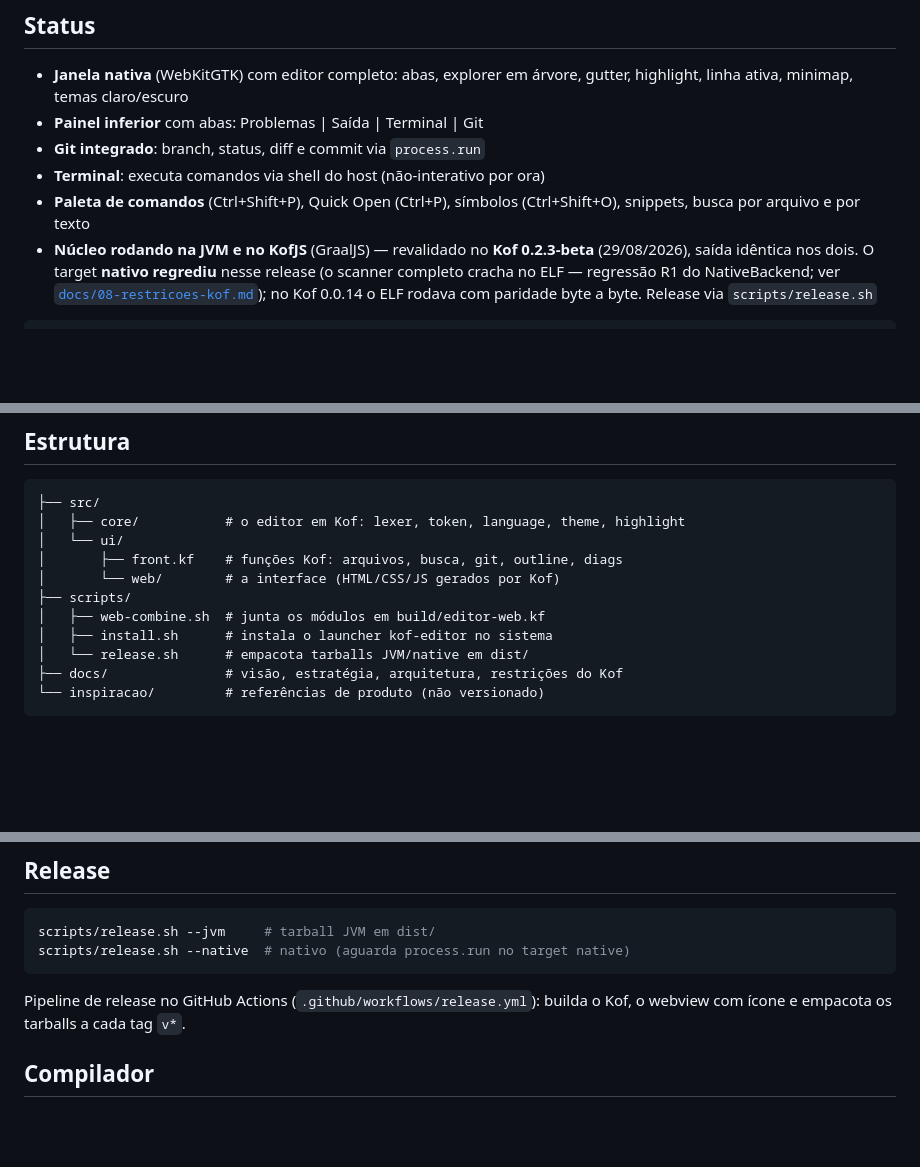
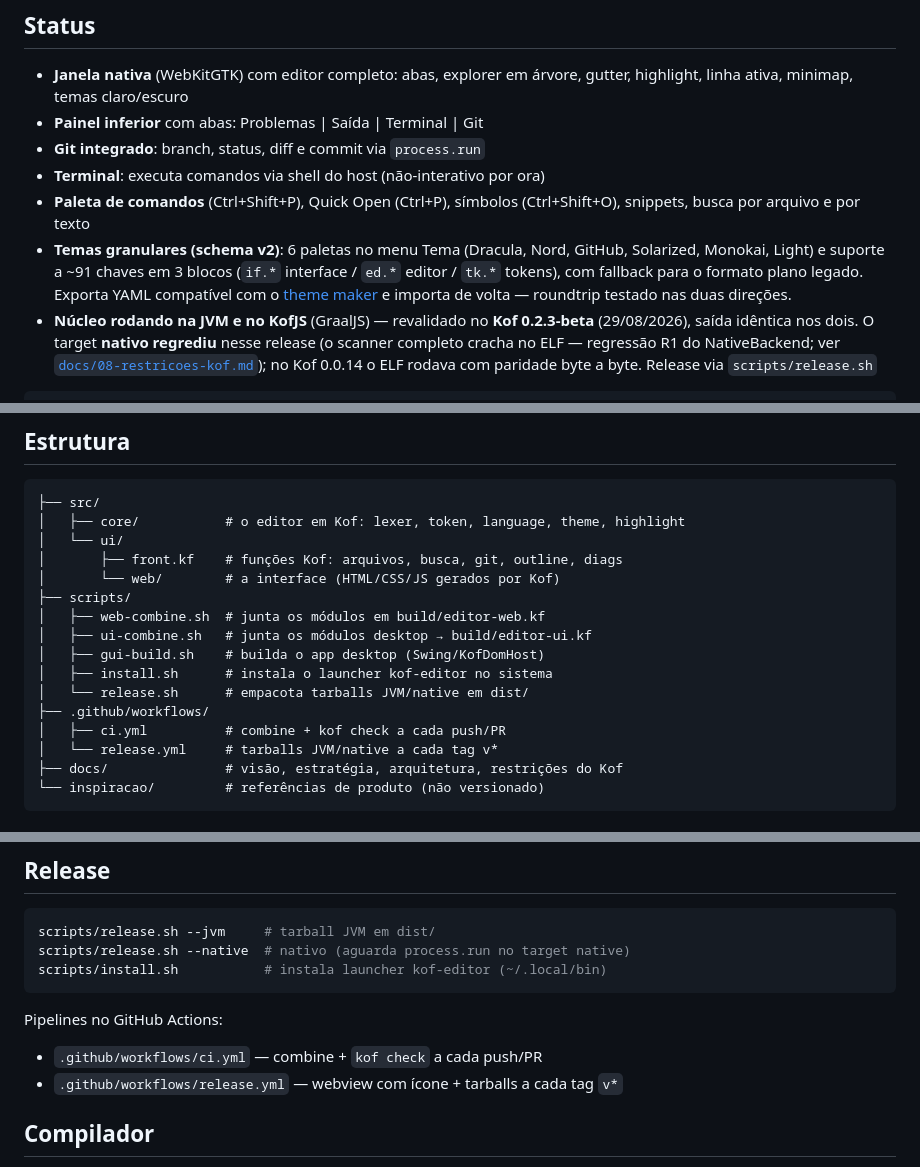
Before and after one commit to arthuralbefaro/Kof-Editor, a Markdown page: README.md, 3 parts joined by grey strips. Drawn GitHub-style; blank space fills up the shorter version.

Commit message:
docs: atualiza README (temas granulares, pipelines CI/release, scripts)

````diff
--- a/README.md
+++ b/README.md
@@ -38,6 +38,12 @@ escreve: o lexer de Kof é o lexer do editor.
 - **Terminal**: executa comandos via shell do host (não-interativo por ora)
 - **Paleta de comandos** (Ctrl+Shift+P), Quick Open (Ctrl+P), símbolos
   (Ctrl+Shift+O), snippets, busca por arquivo e por texto
+- **Temas granulares (schema v2)**: 6 paletas no menu Tema (Dracula, Nord,
+  GitHub, Solarized, Monokai, Light) e suporte a ~91 chaves em 3 blocos
+  (`if.*` interface / `ed.*` editor / `tk.*` tokens), com fallback para o
+  formato plano legado. Exporta YAML compatível com o
+  [theme maker](https://koflang.github.io/Kof-editor-theme-maker/) e importa
+  de volta — roundtrip testado nas duas direções.
 - **Núcleo rodando na JVM e no KofJS** (GraalJS) — revalidado no
   **Kof 0.2.3-beta** (29/08/2026), saída idêntica nos dois. O target
   **nativo regrediu** nesse release (o scanner completo cracha no ELF —
@@ -61,8 +67,13 @@ kof-editor --stop       # para servidor e janela
 │       └── web/        # a interface (HTML/CSS/JS gerados por Kof)
 ├── scripts/
 │   ├── web-combine.sh  # junta os módulos em build/editor-web.kf
+│   ├── ui-combine.sh   # junta os módulos desktop → build/editor-ui.kf
+│   ├── gui-build.sh    # builda o app desktop (Swing/KofDomHost)
 │   ├── install.sh      # instala o launcher kof-editor no sistema
 │   └── release.sh      # empacota tarballs JVM/native em dist/
+├── .github/workflows/
+│   ├── ci.yml          # combine + kof check a cada push/PR
+│   └── release.yml     # tarballs JVM/native a cada tag v*
 ├── docs/               # visão, estratégia, arquitetura, restrições do Kof
 └── inspiracao/         # referências de produto (não versionado)
 ```
@@ -82,10 +93,12 @@ atual) → plataforma (8).
 ```bash
 scripts/release.sh --jvm     # tarball JVM em dist/
 scripts/release.sh --native  # nativo (aguarda process.run no target native)
+scripts/install.sh           # instala launcher kof-editor (~/.local/bin)
 ```
 
-Pipeline de release no GitHub Actions (`.github/workflows/release.yml`):
-builda o Kof, o webview com ícone e empacota os tarballs a cada tag `v*`.
+Pipelines no GitHub Actions:
+- `.github/workflows/ci.yml` — combine + `kof check` a cada push/PR
+- `.github/workflows/release.yml` — webview com ícone + tarballs a cada tag `v*`
 
 ## Compilador
 
````
